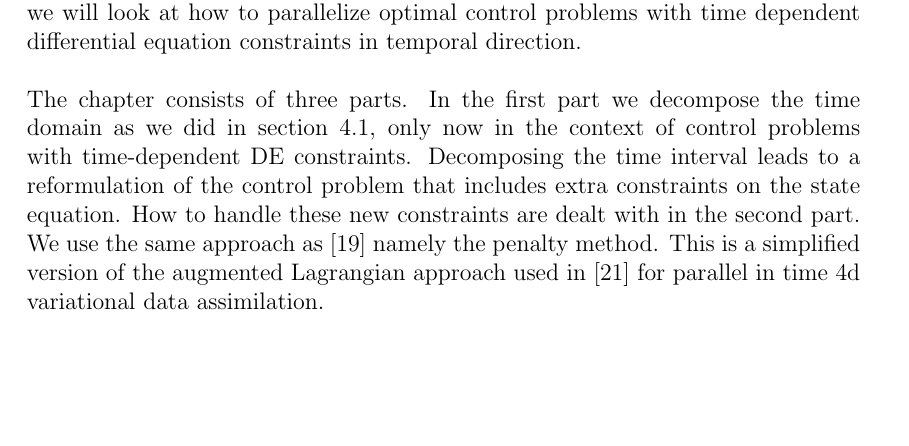
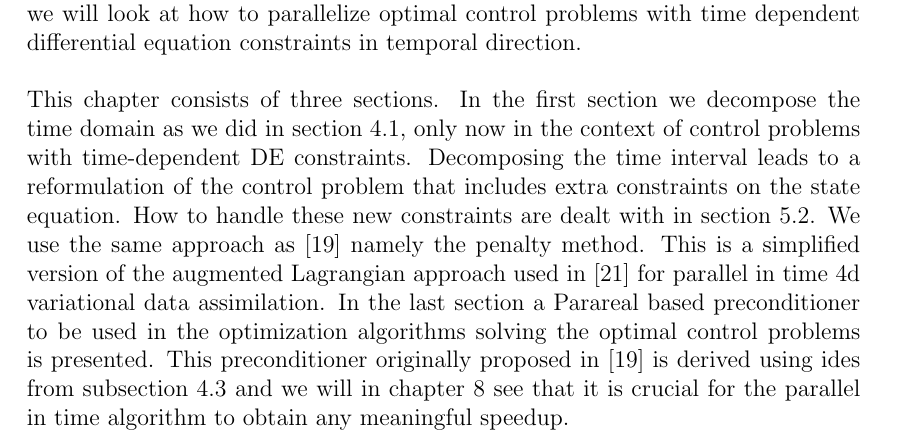
Before and after one commit to andrthu/mek4250, a LaTeX thesis (adjoint/report/draft/draft2/main.tex, which reads adjoint/report/draft/draft2/Chapters/method.tex): part of page 27 of 79, cut so that both start at the same text, the shorter picture padded with empty space. Compiled offline with pdfLaTeX.

Commit message:
some sentences

```diff
--- a/adjoint/report/draft/draft2/Chapters/method.tex
+++ b/adjoint/report/draft/draft2/Chapters/method.tex
@@ -2,7 +2,7 @@
 In the previous chapter we saw that the parareal scheme allows us to parallelize time dependent differential equations in their temporal direction. In this chapter we will look at how to parallelize optimal control problems with time dependent differential equation constraints in temporal direction.
 \\
 \\
-The chapter consists of three parts. In the first part we decompose the time domain as we did in section \ref{Para_dcomp_sec}, only now in the context of control problems with time-dependent DE constraints. Decomposing the time interval leads to a reformulation of the control problem that includes extra constraints on the state equation. How to handle these new constraints are dealt with in the second part. We use the same approach as \cite{maday2002parareal} namely the penalty method. This is a simplified version of the augmented Lagrangian approach used in \cite{rao2016time} for parallel in time 4d variational data assimilation.
+This chapter consists of three sections. In the first section we decompose the time domain as we did in section \ref{Para_dcomp_sec}, only now in the context of control problems with time-dependent DE constraints. Decomposing the time interval leads to a reformulation of the control problem that includes extra constraints on the state equation. How to handle these new constraints are dealt with in section \ref{penalty_sec}. We use the same approach as \cite{maday2002parareal} namely the penalty method. This is a simplified version of the augmented Lagrangian approach used in \cite{rao2016time} for parallel in time 4d variational data assimilation. In the last section a Parareal based preconditioner to be used in the optimization algorithms solving the optimal control problems is presented. This preconditioner originally proposed in \cite{maday2002parareal} is derived using ides from subsection \ref{algebraic_sec} and we will in chapter \ref{Experiments chapter} see that it is crucial for the parallel in time algorithm to obtain any meaningful speedup.
 \section{Optimal control problem with time-dependent DE constraints on a decomposed time interval}
 Before we start to decompose the time interval, let us again state the general problem that we want to solve:
 \begin{align}
```
